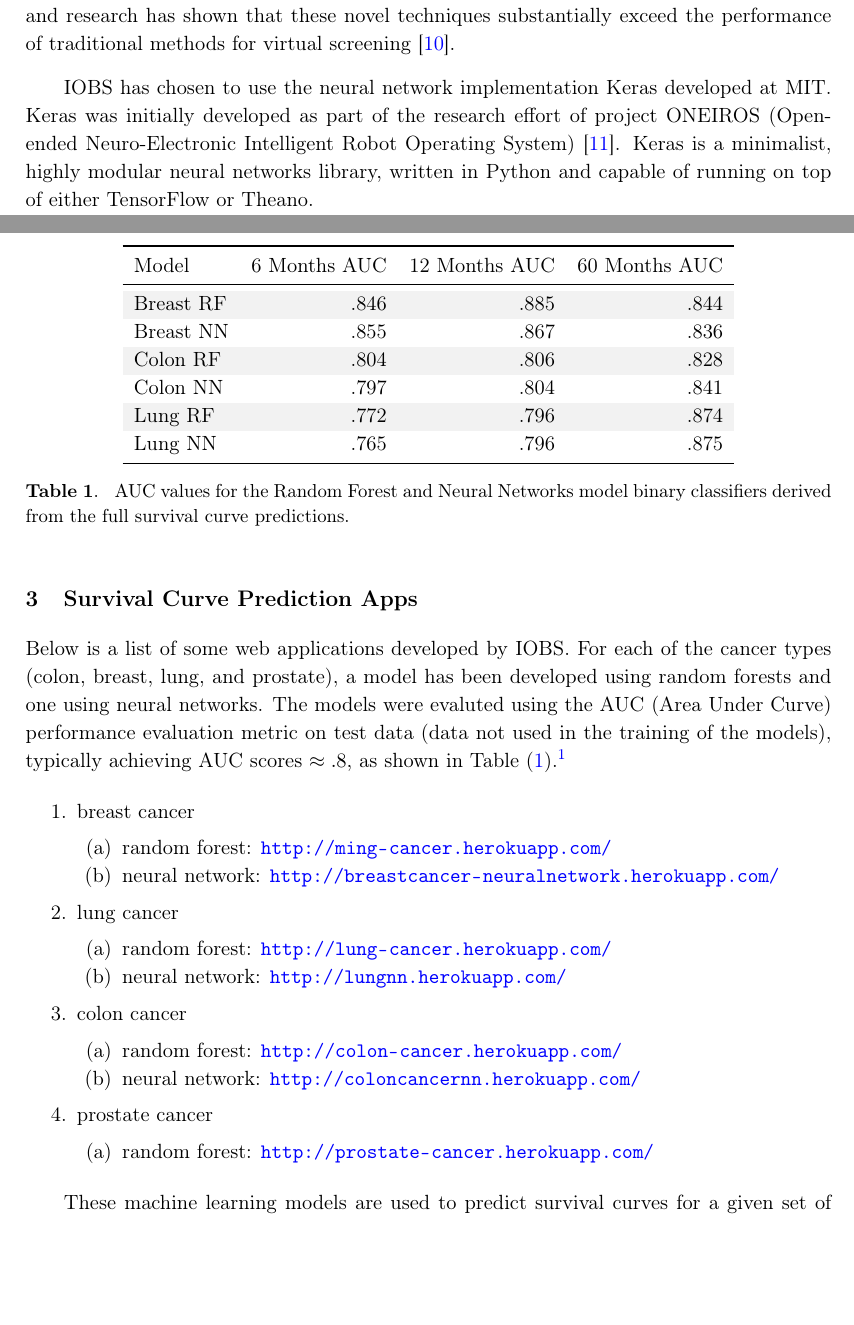
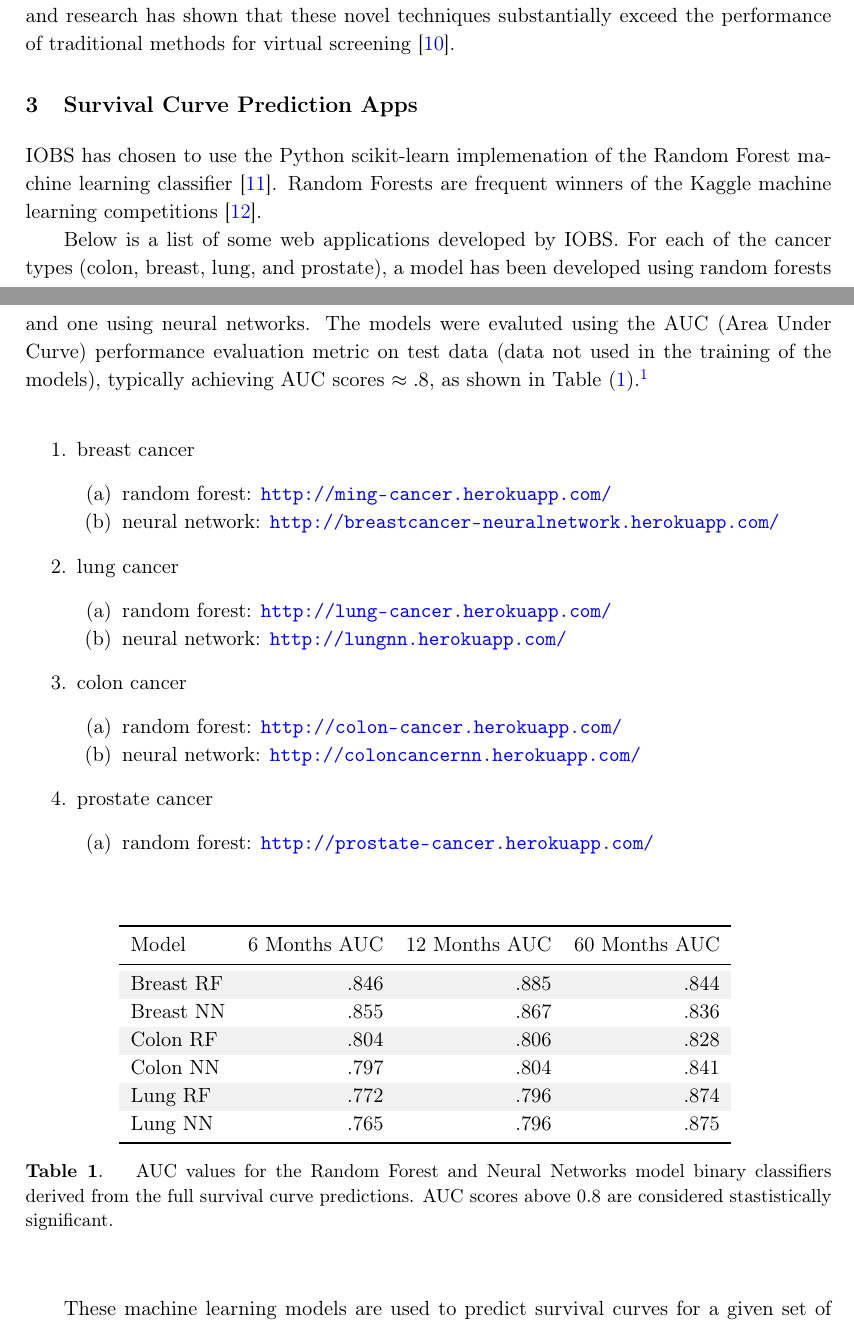
Before and after one commit to doolingdavid/BOB, a LaTeX document (first.tex): two parts of pages 5 and 6 of 10, joined at a grey line, cut so that both start at the same text, the shorter picture padded with empty space. Compiled offline with pdfLaTeX.

Commit message:
more edits

```diff
--- a/first.tex
+++ b/first.tex
@@ -10,7 +10,7 @@
 
 
 
-
+\usepackage{float}
 %\usepackage[utf8]{inputenc}
 \usepackage[T1]{fontenc}
 %\usepackage{geometry}
@@ -384,37 +384,22 @@ Deep learning can be understood as a set of algorithms that were developed to tr
  Neural networks are a hot topic not only in academic research, but also in big technology companies such as Facebook, Microsoft, and Google who invest heavily in artificial neural networks and deep learning research. As of today, complex neural networks powered by deep learning algorithms are considered as state-of-the-art when it comes to complex problem solving such as image and voice recognition.
 In addition, the pharmaceutical industry recently started to use deep learning techniques for drug discovery and toxicity prediction, and research has shown that these novel techniques substantially exceed the performance of traditional methods for virtual screening~\cite{toxicity}.
 
-IOBS has chosen to use the neural network implementation Keras developed at MIT.
-Keras was initially developed as part of the research effort of project ONEIROS (Open-ended Neuro-Electronic Intelligent Robot Operating System)~\cite{keras}.
-Keras is a minimalist, highly modular neural networks library, written in Python and capable of running on top of either TensorFlow or Theano.
+%IOBS has chosen to use the neural network implementation Keras developed at MIT.
+%Keras was initially developed as part of the research effort of project ONEIROS (Open-ended %Neuro-Electronic Intelligent Robot Operating System)~\cite{keras}.
+%Keras is a minimalist, highly modular neural networks library, written in Python and capable of %running on top of either TensorFlow or Theano.
 
 \section{Survival Curve Prediction Apps}
+
+
+IOBS has chosen to use the Python scikit-learn implemenation of the Random Forest machine learning classifier~\cite{rf}.
+Random Forests are frequent winners of the Kaggle machine learning competitions~\cite{kagglerf}.
+
+
+
 
 Below is a list of some web applications developed by IOBS.
 For each of the cancer types (colon, breast, lung, and prostate), a model has been developed using random forests and one using neural networks. The models were evaluted using the AUC (Area Under Curve) performance evaluation metric on test data (data not used in the training of the models), typically achieving AUC scores  $\approx .8$, as shown in Table~(\ref{tab:AUC}).\footnote{``AUC | Kaggle,'' Kaggle Website, \url{https://www.kaggle.com/wiki/AUC}, accessed 11 Jan 2016.}
 
-
-\begin{table}[tbp]
-\begin{center}
-\rowcolors{1}{white}{light-gray}
-\begin{tabular}{lrrr}
-\toprule
-%\rowcolors{1}{white}{yellow}
-%\hline
-Model & 6 Months AUC & 12 Months AUC & 60 Months AUC \\
-\midrule
-Breast RF &  .846       &     .885           &  .844 \\
-Breast NN &   .855      &     .867      &    .836 \\
-Colon RF  &     .804          &      .806           &      .828           \\
-Colon NN   &     .797          &          .804         &   .841  \\
-Lung RF    &      .772               &        .796               &   .874  \\
-Lung NN    &        .765              &        .796               &  .875  \\
-\bottomrule
-\end{tabular}
-\caption{\label{tab:AUC} AUC values for the Random Forest and Neural Networks model
-binary classifiers derived from the full survival curve predictions.}
-\end{center}
-\end{table}
 
 
 
@@ -441,6 +426,32 @@ binary classifiers derived from the full survival curve predictions.}
 \end{enumerate}
 
 
+
+
+\begin{table}[H]
+\begin{center}
+\rowcolors{1}{white}{light-gray}
+\begin{tabular}{lrrr}
+\toprule
+%\rowcolors{1}{white}{yellow}
+%\hline
+Model & 6 Months AUC & 12 Months AUC & 60 Months AUC \\
+\midrule
+Breast RF &  .846       &     .885           &  .844 \\
+Breast NN &   .855      &     .867      &    .836 \\
+Colon RF  &     .804          &      .806           &      .828           \\
+Colon NN   &     .797          &          .804         &   .841  \\
+Lung RF    &      .772               &        .796               &   .874  \\
+Lung NN    &        .765              &        .796               &  .875  \\
+\bottomrule
+\end{tabular}
+\caption{\label{tab:AUC} AUC values for the Random Forest and Neural Networks model
+binary classifiers derived from the full survival curve predictions. AUC scores above 0.8 are considered stastistically significant.}
+\end{center}
+\end{table}
+
+
+
 These machine learning models are used to predict survival curves for a given set of input data.
 The resulting surival curves predict the probablitiy that a patient with the given input data will survive at least up to month $x$. For example, using the Colon Cancer neural network app, and
 inputing the values listed in Table~(\ref{tab:boston1940}) results in the survival curve depicted in Figure~(\ref{fig:boston1940}); the predicted probablities of living
```
Also changed, not shown: first.tex (2 more changed lines), 1 other file.
